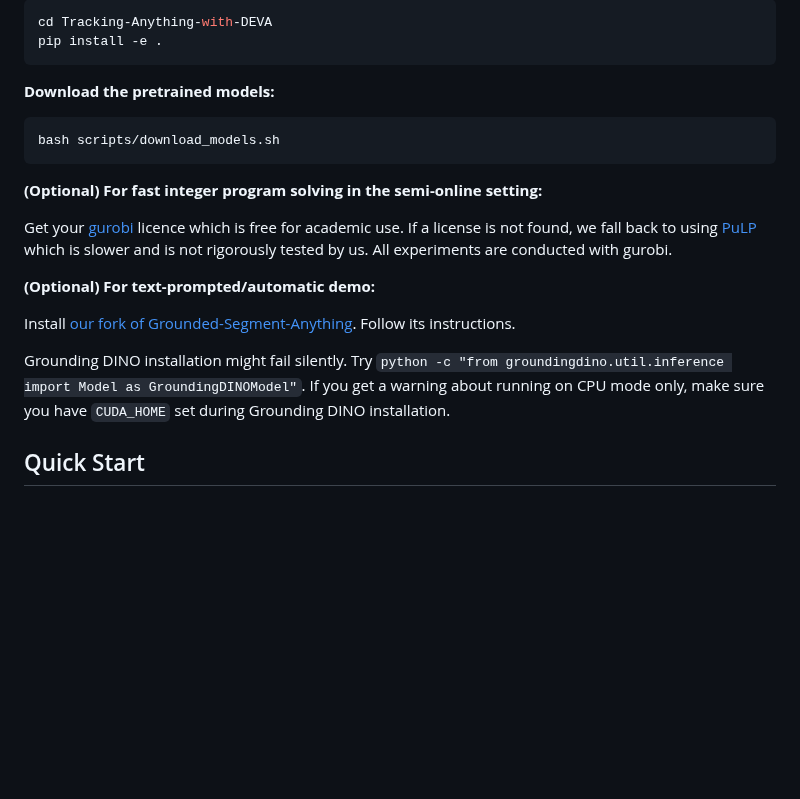
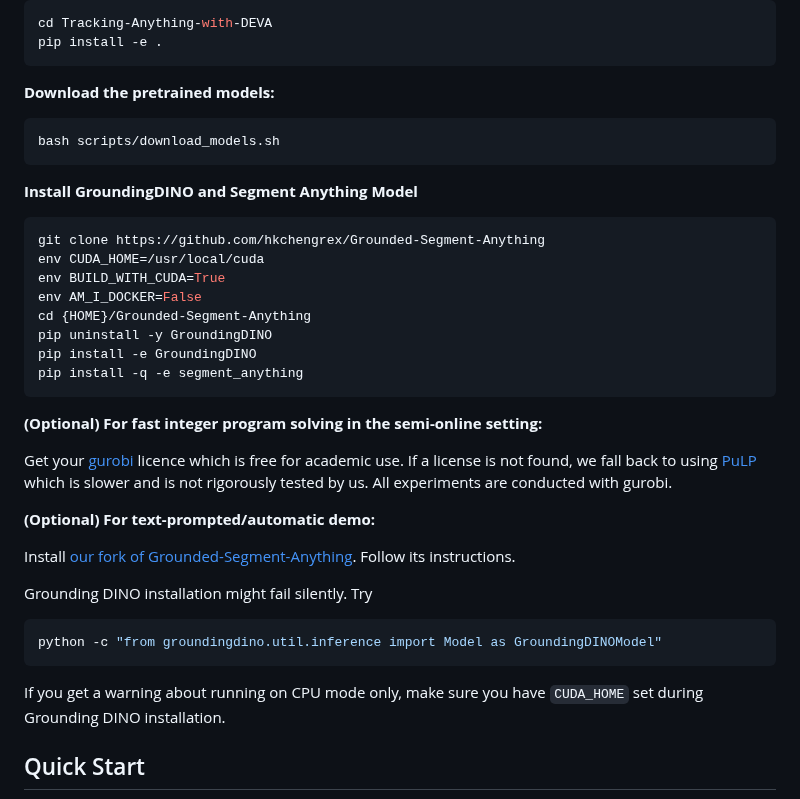
Before and after one commit to hkchengrex/Tracking-Anything-with-DEVA, a Markdown page: README.md, the part around the change. GitHub-like rendering; blank space fills up the shorter version.

Commit message:
added installation of SAM and Grounding DINO

````diff
--- a/README.md
+++ b/README.md
@@ -81,6 +81,18 @@ pip install -e .
 bash scripts/download_models.sh
 ```
 
+**Install GroundingDINO and Segment Anything Model**
+```bash
+git clone https://github.com/hkchengrex/Grounded-Segment-Anything
+env CUDA_HOME=/usr/local/cuda
+env BUILD_WITH_CUDA=True
+env AM_I_DOCKER=False
+cd {HOME}/Grounded-Segment-Anything
+pip uninstall -y GroundingDINO
+pip install -e GroundingDINO
+pip install -q -e segment_anything
+```
+
 **(Optional) For fast integer program solving in the semi-online setting:**
 
 Get your [gurobi](https://www.gurobi.com/) licence which is free for academic use.
@@ -91,7 +103,10 @@ If a license is not found, we fall back to using [PuLP](https://github.com/coin-
 Install [our fork of Grounded-Segment-Anything](https://github.com/hkchengrex/Grounded-Segment-Anything). Follow its instructions.
 
 Grounding DINO installation might fail silently.
-Try `python -c "from groundingdino.util.inference import Model as GroundingDINOModel"`.
+Try
+```bash
+python -c "from groundingdino.util.inference import Model as GroundingDINOModel"
+```
 If you get a warning about running on CPU mode only, make sure you have `CUDA_HOME` set during Grounding DINO installation.
 
 ## Quick Start
````
